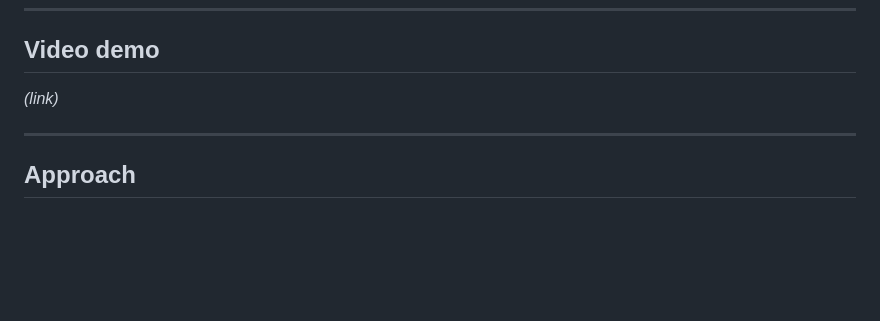
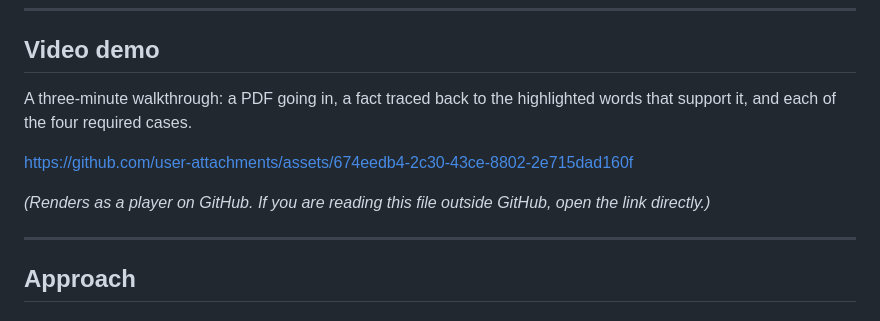
Before and after one commit to AdithyaSM31/CrossCheck, a Markdown page: README.md, the part around one of its changes. Drawn GitHub-style; blank space fills up the shorter version.

```diff
--- a/README.md
+++ b/README.md
@@ -149,7 +158,13 @@ Nothing is committed that holds a credential; `.env` is gitignored.
 
 ## Video demo
 
-*(link)*
+A three-minute walkthrough: a PDF going in, a fact traced back to the highlighted words that
+support it, and each of the four required cases.
+
+https://github.com/user-attachments/assets/674eedb4-2c30-43ce-8802-2e715dad160f
+
+*(Renders as a player on GitHub. If you are reading this file outside GitHub, open the link
+directly.)*
 
 ---
 
```
Also changed, not shown: other parts of README.md (+94 -0 lines), docs/four-cases.md (+2 -2 lines).
